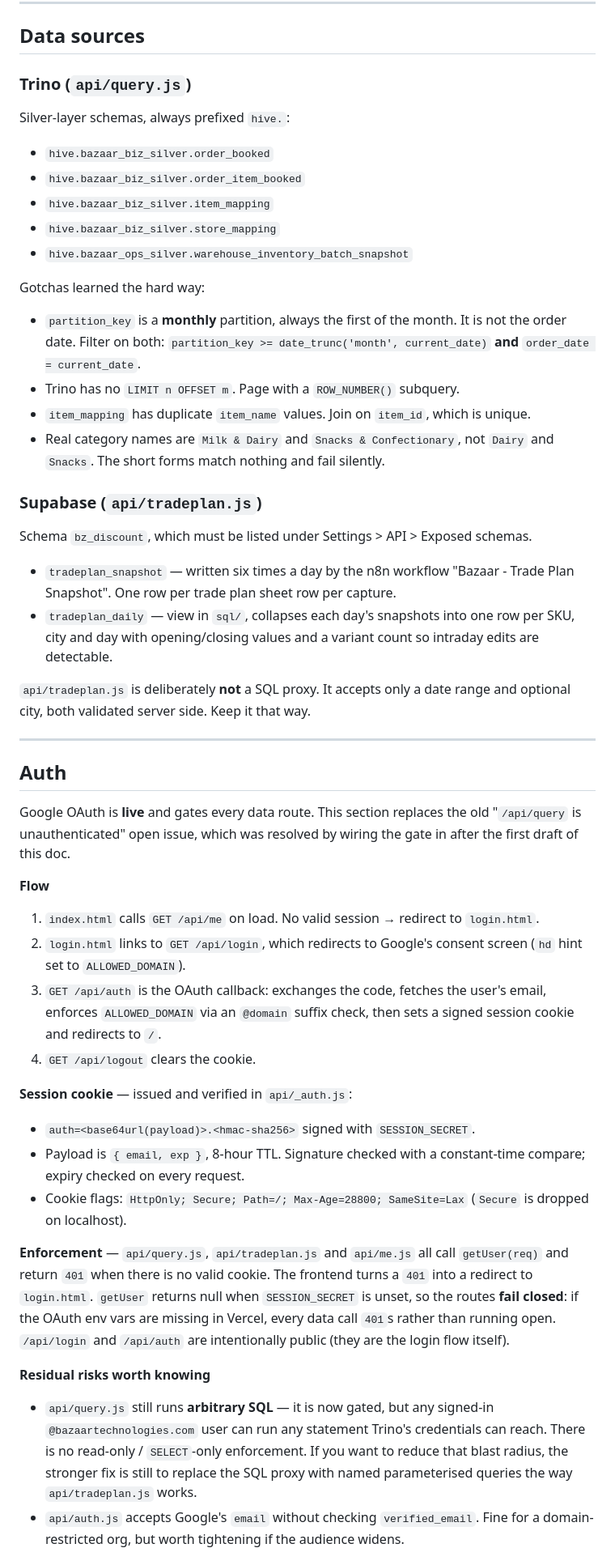
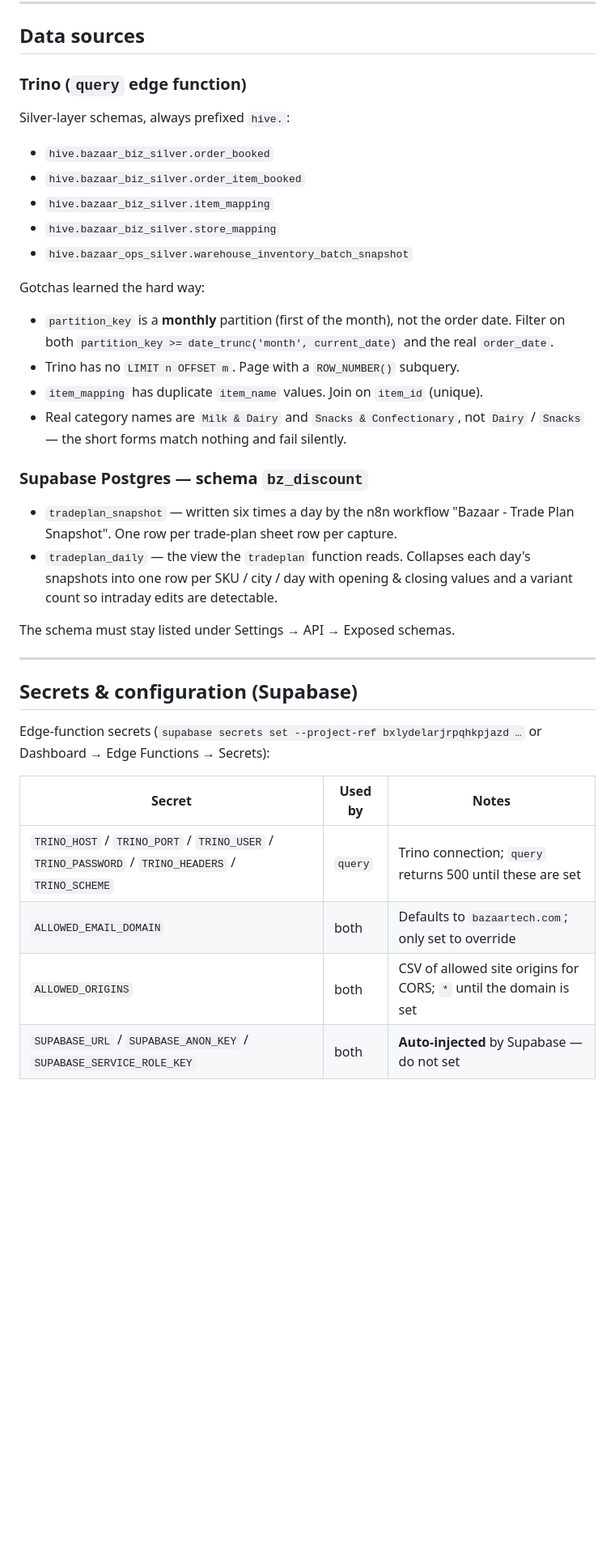
Before and after one commit to fsubzwari19/discounting-dashboard, a Markdown page: discount_dash.md, the part around one of its changes. Shown at 81% size. GitHub-like rendering; blank space fills up the shorter version.

```diff
--- a/discount_dash.md
+++ b/discount_dash.md
@@ -45,7 +73,7 @@ History has its own controls and hides the global ones.
 
 ## Data sources
 
-### Trino (`api/query.js`)
+### Trino (`query` edge function)
 
 Silver-layer schemas, always prefixed `hive.`:
 
@@ -57,68 +85,35 @@ Silver-layer schemas, always prefixed `hive.`:
 
 Gotchas learned the hard way:
 
-- `partition_key` is a **monthly** partition, always the first of the month.
-  It is not the order date. Filter on both: `partition_key >= date_trunc('month', current_date)`
-  **and** `order_date = current_date`.
+- `partition_key` is a **monthly** partition (first of the month), not the order
+  date. Filter on both `partition_key >= date_trunc('month', current_date)` and
+  the real `order_date`.
 - Trino has no `LIMIT n OFFSET m`. Page with a `ROW_NUMBER()` subquery.
-- `item_mapping` has duplicate `item_name` values. Join on `item_id`, which is unique.
+- `item_mapping` has duplicate `item_name` values. Join on `item_id` (unique).
 - Real category names are `Milk & Dairy` and `Snacks & Confectionary`, not
-  `Dairy` and `Snacks`. The short forms match nothing and fail silently.
+  `Dairy` / `Snacks` — the short forms match nothing and fail silently.
 
-### Supabase (`api/tradeplan.js`)
-
-Schema `bz_discount`, which must be listed under Settings > API > Exposed schemas.
+### Supabase Postgres — schema `bz_discount`
 
 - `tradeplan_snapshot` — written six times a day by the n8n workflow
-  "Bazaar - Trade Plan Snapshot". One row per trade plan sheet row per capture.
-- `tradeplan_daily` — view in `sql/`, collapses each day's snapshots into one row
-  per SKU, city and day with opening/closing values and a variant count so
-  intraday edits are detectable.
+  "Bazaar - Trade Plan Snapshot". One row per trade-plan sheet row per capture.
+- `tradeplan_daily` — the view the `tradeplan` function reads. Collapses each
+  day's snapshots into one row per SKU / city / day with opening & closing values
+  and a variant count so intraday edits are detectable.
 
-`api/tradeplan.js` is deliberately **not** a SQL proxy. It accepts only a date
-range and optional city, both validated server side. Keep it that way.
+The schema must stay listed under Settings → API → Exposed schemas.
 
 ---
 
-## Auth
+## Secrets & configuration (Supabase)
 
-Google OAuth is **live** and gates every data route. This section replaces the
-old "`/api/query` is unauthenticated" open issue, which was resolved by wiring
-the gate in after the first draft of this doc.
+Edge-function secrets (`supabase secrets set --project-ref bxlydelarjrpqhkpjazd …`
+or Dashboard → Edge Functions → Secrets):
 
-**Flow**
+| Secret | Used by | Notes |
+|---|---|---|
+| `TRINO_HOST` / `TRINO_PORT` / `TRINO_USER` / `TRINO_PASSWORD` / `TRINO_HEADERS` / `TRINO_SCHEME` | `query` | Trino connection; `query` returns 500 until these are set |
+| `ALLOWED_EMAIL_DOMAIN` | both | Defaults to `bazaartech.com`; only set to override |
+| `ALLOWED_ORIGINS` | both | CSV of allowed site origins for CORS; `*` until the domain is set |
+| `SUPABASE_URL` / `SUPABASE_ANON_KEY` / `SUPABASE_SERVICE_ROLE_KEY` | both | **Auto-injected** by Supabase — do not set |
 
-1. `index.html` calls `GET /api/me` on load. No valid session → redirect to
-   `login.html`.
-2. `login.html` links to `GET /api/login`, which redirects to Google's consent
-   screen (`hd` hint set to `ALLOWED_DOMAIN`).
-3. `GET /api/auth` is the OAuth callback: exchanges the code, fetches the user's
-   email, enforces `ALLOWED_DOMAIN` via an `@domain` suffix check, then sets a
-   signed session cookie and redirects to `/`.
-4. `GET /api/logout` clears the cookie.
-
-**Session cookie** — issued and verified in `api/_auth.js`:
-
-- `auth=<base64url(payload)>.<hmac-sha256>` signed with `SESSION_SECRET`.
-- Payload is `{ email, exp }`, 8-hour TTL. Signature checked with a constant-time
-  compare; expiry checked on every request.
-- Cookie flags: `HttpOnly; Secure; Path=/; Max-Age=28800; SameSite=Lax`
-  (`Secure` is dropped on localhost).
-
-**Enforcement** — `api/query.js`, `api/tradeplan.js` and `api/me.js` all call
-`getUser(req)` and return `401` when there is no valid cookie. The frontend
-turns a `401` into a redirect to `login.html`. `getUser` returns null when
-`SESSION_SECRET` is unset, so the routes **fail closed**: if the OAuth env vars
-are missing in Vercel, every data call `401`s rather than running open. `/api/login`
-and `/api/auth` are intentionally public (they are the login flow itself).
-
-**Residual risks worth knowing**
-
-- `api/query.js` still runs **arbitrary SQL** — it is now gated, but any signed-in
-  `@bazaartechnologies.com` user can run any statement Trino's credentials can
-  reach. There is no read-only / `SELECT`-only enforcement. If you want to reduce
-  that blast radius, the stronger fix is still to replace the SQL proxy with named
-  parameterised queries the way `api/tradeplan.js` works.
-- `api/auth.js` accepts Google's `email` without checking `verified_email`. Fine
-  for a domain-restricted org, but worth tightening if the audience widens.
-
```
Also changed, not shown: other parts of discount_dash.md (+89 -61 lines).
